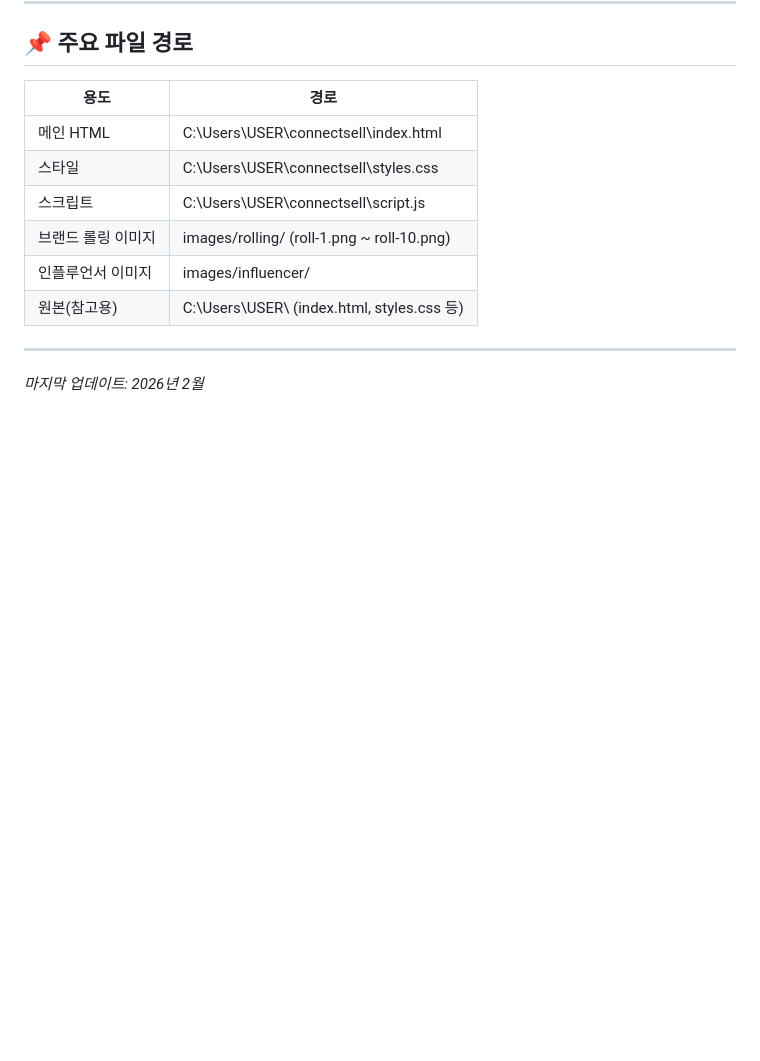
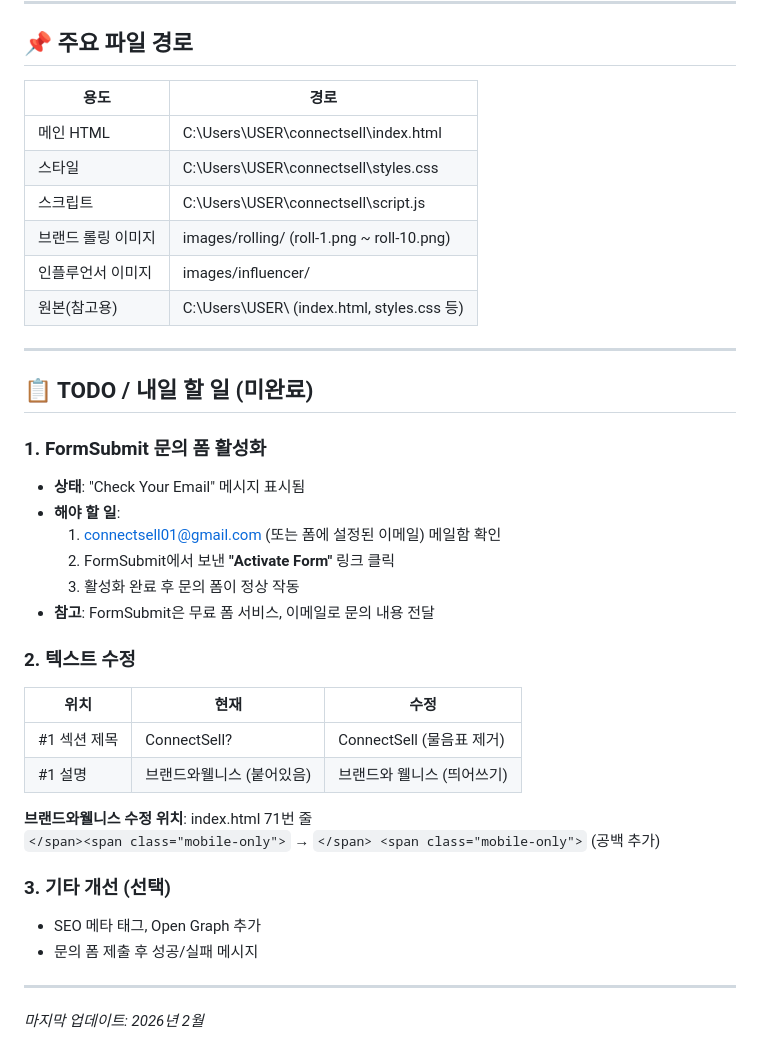
Before and after one commit to connectsell/connectsell, a Markdown page: PROJECT_HISTORY.md, the part around the change. Drawn GitHub-style; blank space fills up the shorter version.

Commit message:
Add TODO: FormSubmit ?쒖꽦?? ConnectSell?, 釉뚮옖?쒖??곕땲???섏젙 ?댁뿭
Co-authored-by: Cursor <cursoragent@cursor.com>

```diff
--- a/PROJECT_HISTORY.md
+++ b/PROJECT_HISTORY.md
@@ -106,4 +106,29 @@ C:\Users\USER\AppData\Local\GitHubDesktop\app-3.5.5\resources\app\git\cmd\git.ex
 
 ---
 
+## 📋 TODO / 내일 할 일 (미완료)
+
+### 1. FormSubmit 문의 폼 활성화
+- **상태**: "Check Your Email" 메시지 표시됨
+- **해야 할 일**:
+  1. connectsell01@gmail.com (또는 폼에 설정된 이메일) 메일함 확인
+  2. FormSubmit에서 보낸 **"Activate Form"** 링크 클릭
+  3. 활성화 완료 후 문의 폼이 정상 작동
+- **참고**: FormSubmit은 무료 폼 서비스, 이메일로 문의 내용 전달
+
+### 2. 텍스트 수정
+| 위치 | 현재 | 수정 |
+|------|------|------|
+| #1 섹션 제목 | ConnectSell? | ConnectSell (물음표 제거) |
+| #1 설명 | 브랜드와웰니스 (붙어있음) | 브랜드와 웰니스 (띄어쓰기) |
+
+**브랜드와웰니스 수정 위치**: index.html 71번 줄
+`</span><span class="mobile-only">` → `</span> <span class="mobile-only">` (공백 추가)
+
+### 3. 기타 개선 (선택)
+- SEO 메타 태그, Open Graph 추가
+- 문의 폼 제출 후 성공/실패 메시지
+
+---
+
 *마지막 업데이트: 2026년 2월*
```
